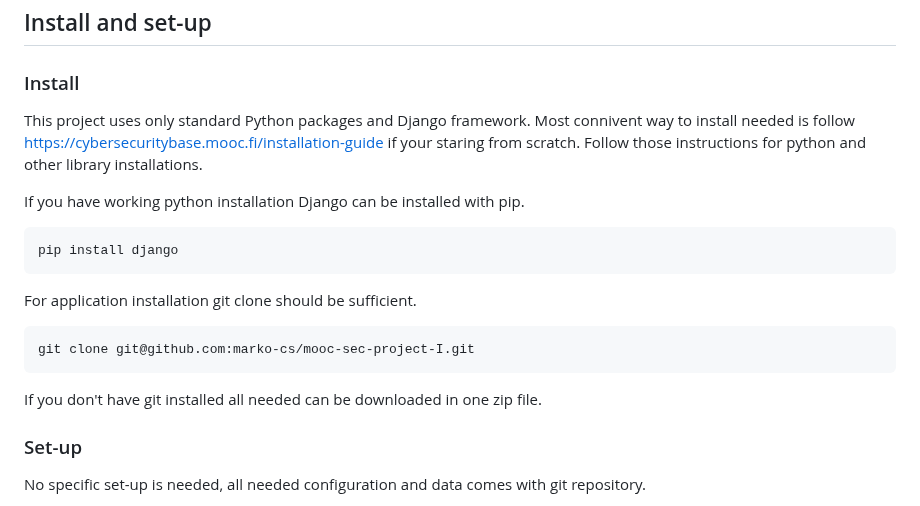
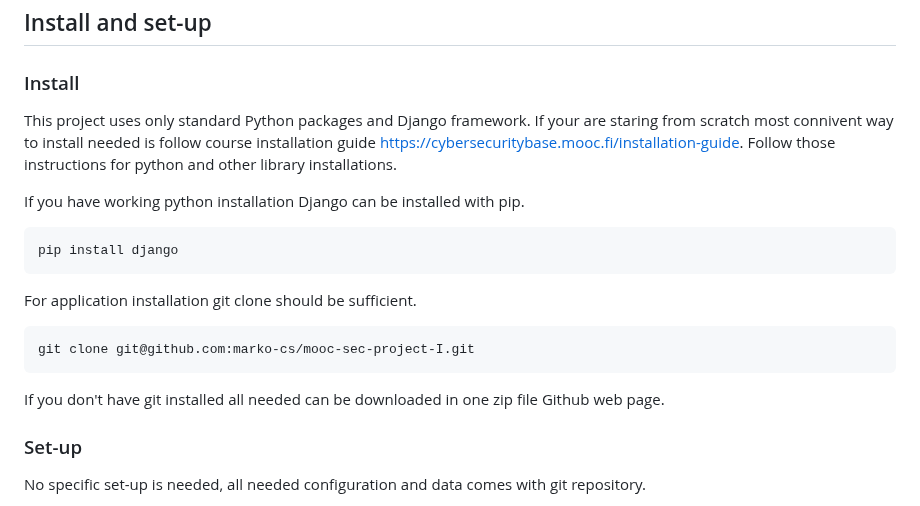
Before and after one commit to marko-cs/mooc-sec-project-I, a Markdown page: README.md, the part around one of its changes. GitHub-like rendering.

````diff
--- a/README.md
+++ b/README.md
@@ -10,7 +10,7 @@ Project repository is available in https://github.com/marko-cs/mood-sec-project-
 
 ### Install
 
-This project uses only standard Python packages and Django framework. Most connivent way to install needed is follow https://cybersecuritybase.mooc.fi/installation-guide if your staring from scratch. Follow those instructions for python and other library installations.
+This project uses only standard Python packages and Django framework. If your are staring from scratch most connivent way to install needed is follow course installation guide https://cybersecuritybase.mooc.fi/installation-guide. Follow those instructions for python and other library installations.
 
 If you have working python installation Django can be installed with pip.
 ```
@@ -22,7 +22,7 @@ For application installation git clone should be sufficient.
 git clone git@github.com:marko-cs/mooc-sec-project-I.git
 ```
 
-If you don't have git installed all needed can be downloaded in one zip file.
+If you don't have git installed all needed can be downloaded in one zip file Github web page.
 
 ### Set-up
 
````
Also changed, not shown: other parts of README.md (+19 -7 lines).
